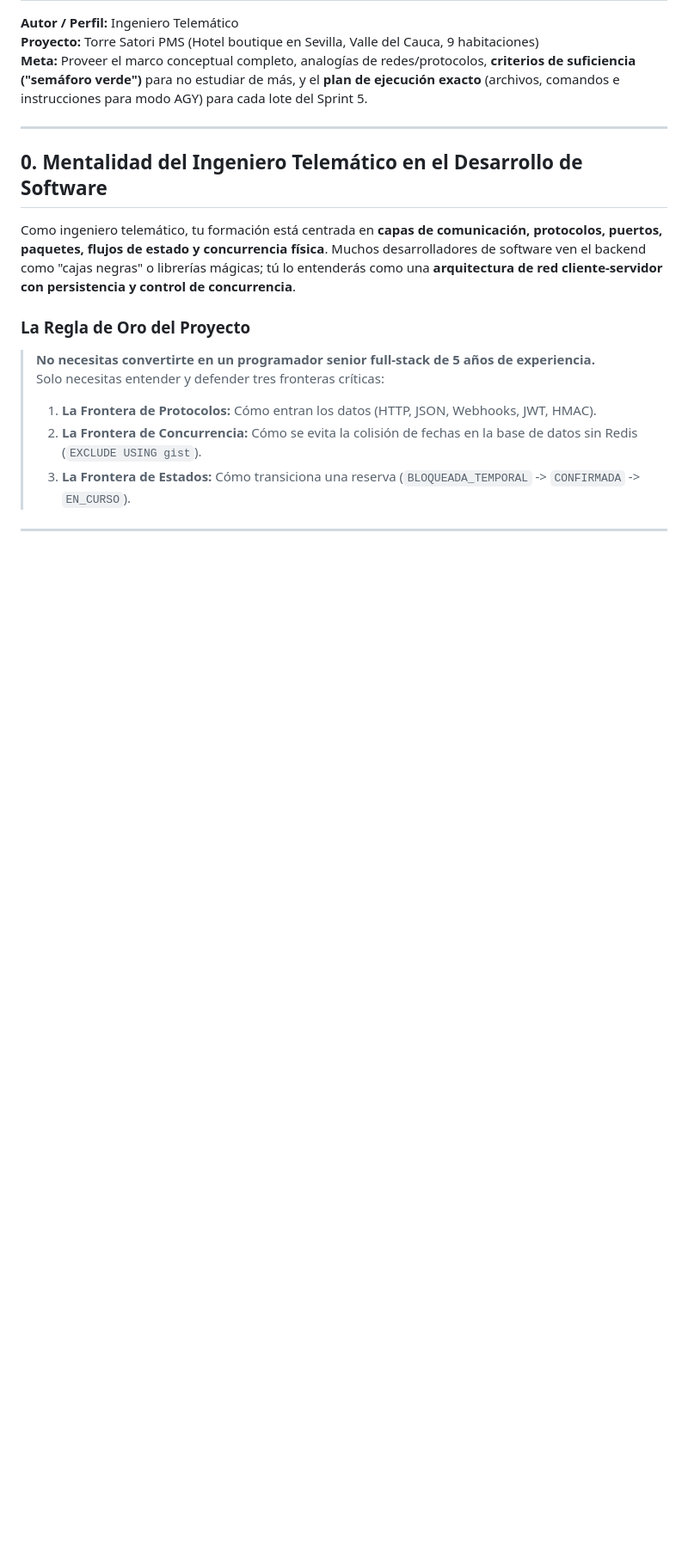
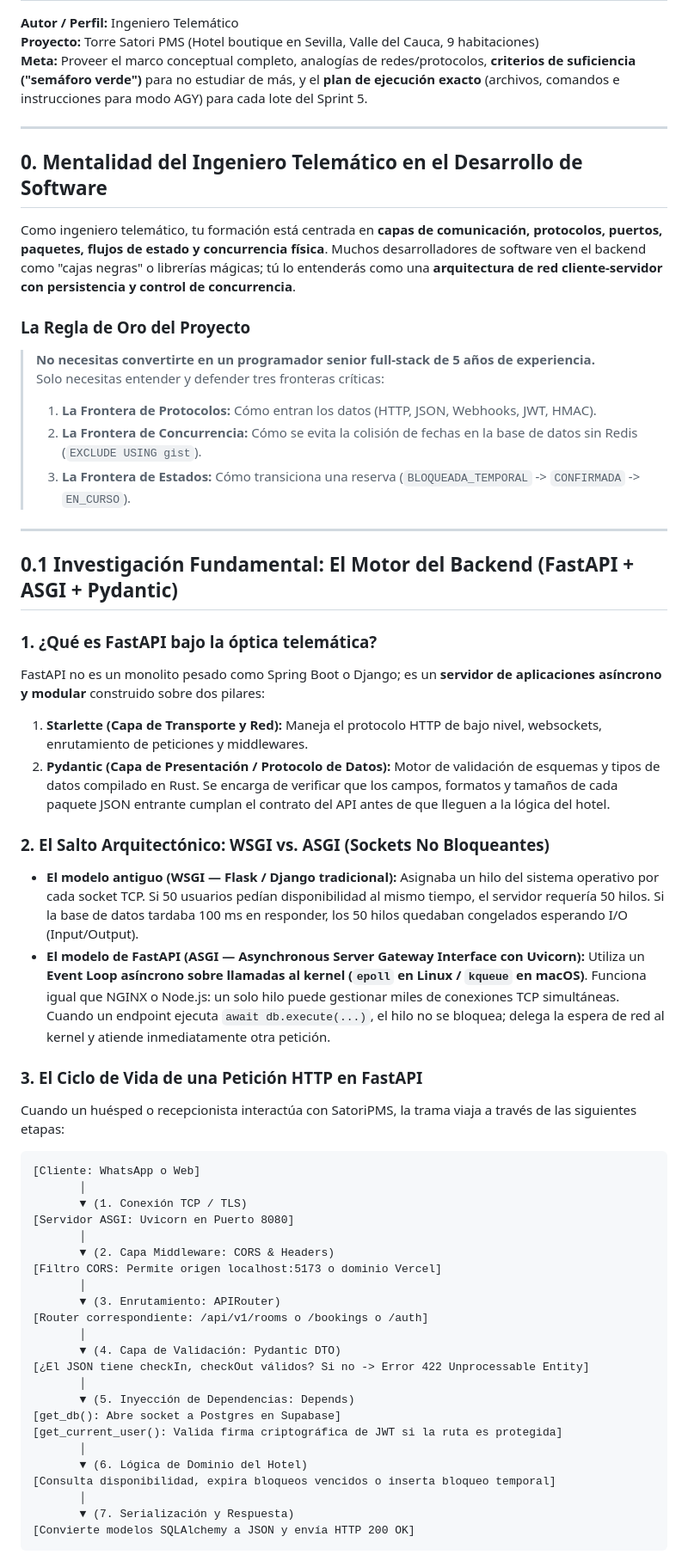
Before and after one commit to JuanJarias/SatoriPMS, a Markdown page: docs/GUIA_TELEMATICA.md, the part around one of its changes. Shown at 86% size. GitHub-like rendering; blank space fills up the shorter version.

Commit message:
docs(guia): incorporar investigacion fundamental de FastAPI, ASGI y Pydantic con criterios de suficiencia

````diff
--- a/docs/GUIA_TELEMATICA.md
+++ b/docs/GUIA_TELEMATICA.md
@@ -16,3 +16,46 @@ Como ingeniero telemático, tu formación está centrada en **capas de comunicac
 > 1. **La Frontera de Protocolos:** Cómo entran los datos (HTTP, JSON, Webhooks, JWT, HMAC).
 > 2. **La Frontera de Concurrencia:** Cómo se evita la colisión de fechas en la base de datos sin Redis (`EXCLUDE USING gist`).
 > 3. **La Frontera de Estados:** Cómo transiciona una reserva (`BLOQUEADA_TEMPORAL` -> `CONFIRMADA` -> `EN_CURSO`).
+
+---
+
+## 0.1 Investigación Fundamental: El Motor del Backend (FastAPI + ASGI + Pydantic)
+
+### 1. ¿Qué es FastAPI bajo la óptica telemática?
+FastAPI no es un monolito pesado como Spring Boot o Django; es un **servidor de aplicaciones asíncrono y modular** construido sobre dos pilares:
+1. **Starlette (Capa de Transporte y Red):** Maneja el protocolo HTTP de bajo nivel, websockets, enrutamiento de peticiones y middlewares.
+2. **Pydantic (Capa de Presentación / Protocolo de Datos):** Motor de validación de esquemas y tipos de datos compilado en Rust. Se encarga de verificar que los campos, formatos y tamaños de cada paquete JSON entrante cumplan el contrato del API antes de que lleguen a la lógica del hotel.
+
+### 2. El Salto Arquitectónico: WSGI vs. ASGI (Sockets No Bloqueantes)
+* **El modelo antiguo (WSGI — Flask / Django tradicional):** Asignaba un hilo del sistema operativo por cada socket TCP. Si 50 usuarios pedían disponibilidad al mismo tiempo, el servidor requería 50 hilos. Si la base de datos tardaba 100 ms en responder, los 50 hilos quedaban congelados esperando I/O (Input/Output).
+* **El modelo de FastAPI (ASGI — Asynchronous Server Gateway Interface con Uvicorn):** Utiliza un **Event Loop asíncrono sobre llamadas al kernel (`epoll` en Linux / `kqueue` en macOS)**. Funciona igual que NGINX o Node.js: un solo hilo puede gestionar miles de conexiones TCP simultáneas. Cuando un endpoint ejecuta `await db.execute(...)`, el hilo no se bloquea; delega la espera de red al kernel y atiende inmediatamente otra petición.
+
+### 3. El Ciclo de Vida de una Petición HTTP en FastAPI
+Cuando un huésped o recepcionista interactúa con SatoriPMS, la trama viaja a través de las siguientes etapas:
+
+```
+[Cliente: WhatsApp o Web]
+       │
+       ▼ (1. Conexión TCP / TLS)
+[Servidor ASGI: Uvicorn en Puerto 8080]
+       │
+       ▼ (2. Capa Middleware: CORS & Headers)
+[Filtro CORS: Permite origen localhost:5173 o dominio Vercel]
+       │
+       ▼ (3. Enrutamiento: APIRouter)
+[Router correspondiente: /api/v1/rooms o /bookings o /auth]
+       │
+       ▼ (4. Capa de Validación: Pydantic DTO)
+[¿El JSON tiene checkIn, checkOut válidos? Si no -> Error 422 Unprocessable Entity]
+       │
+       ▼ (5. Inyección de Dependencias: Depends)
+[get_db(): Abre socket a Postgres en Supabase]
+[get_current_user(): Valida firma criptográfica de JWT si la ruta es protegida]
+       │
+       ▼ (6. Lógica de Dominio del Hotel)
+[Consulta disponibilidad, expira bloqueos vencidos o inserta bloqueo temporal]
+       │
+       ▼ (7. Serialización y Respuesta)
+[Convierte modelos SQLAlchemy a JSON y envía HTTP 200 OK]
+```
+
````
Also changed, not shown: other parts of docs/GUIA_TELEMATICA.md (+23 -0 lines).
